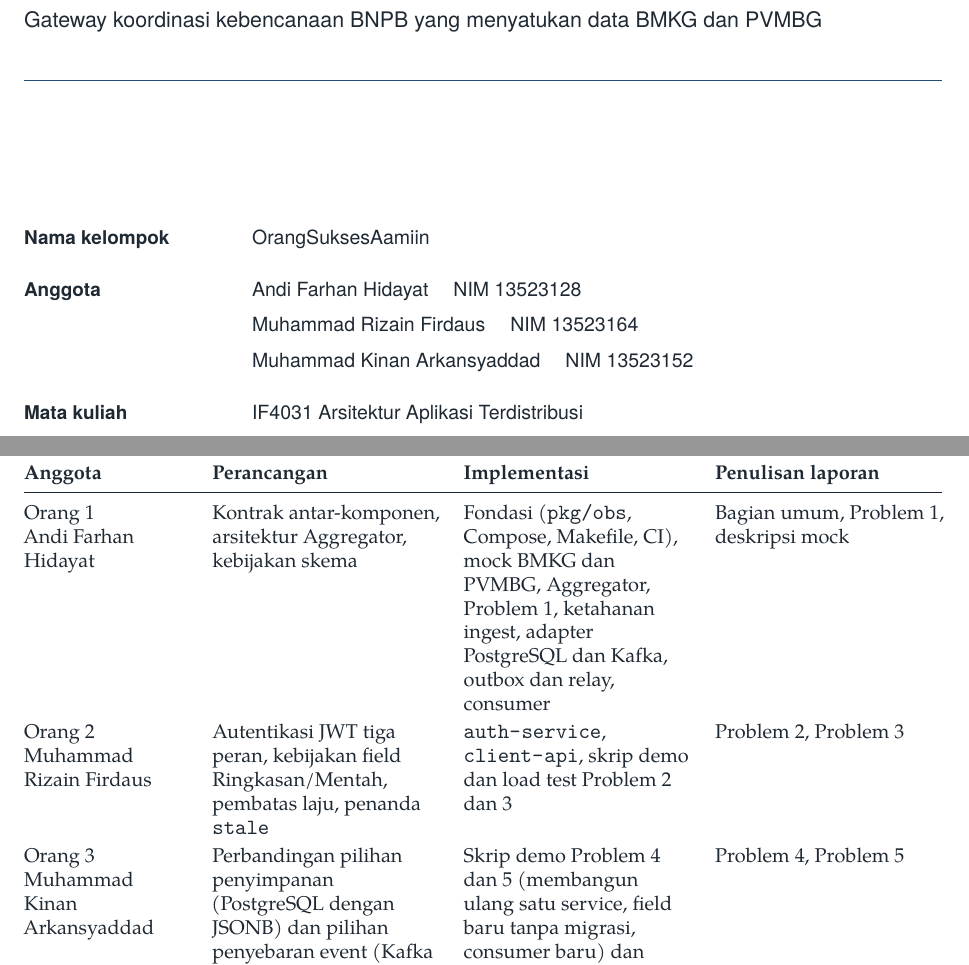
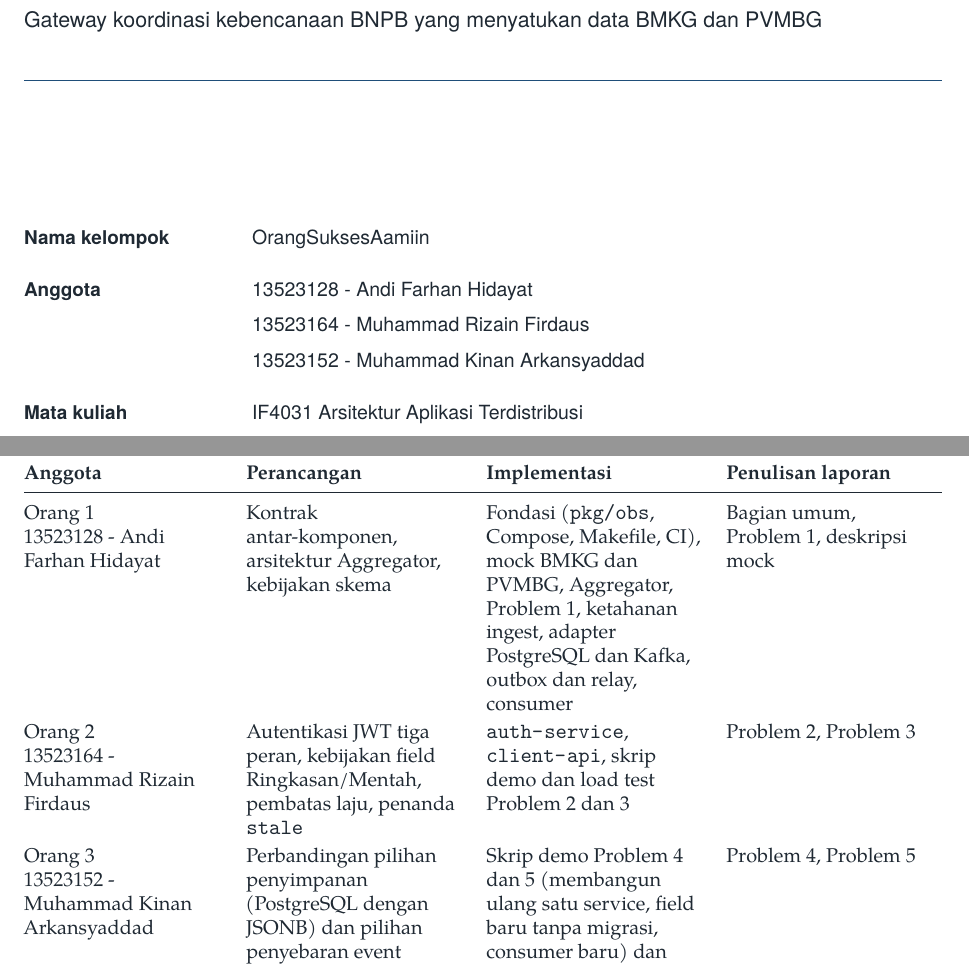
Before and after one commit to andi-frame/OrangSuksesAamiin, a LaTeX document (docs/report/latex/main.tex, which reads docs/report/latex/bagian/umum.tex): two parts of pages 1 and 4 of 41, joined at a grey line, cut so that both start at the same text. Compiled offline with XeLaTeX; a missing font is replaced by an installed copy or a similar font.

Commit message:
docs(report): write members as 'NIM - Nama' on the cover and in the contribution table

```diff
--- a/docs/report/latex/bagian/umum.tex
+++ b/docs/report/latex/bagian/umum.tex
@@ -8,19 +8,19 @@ Problem~2 dan~3, lalu Problem~4 dan~5 beserta integrasi.
 \begin{table}[!htbp]
 \centering
 \small
-\begin{tabularx}{\textwidth}{@{}L{2.9cm}YYY@{}}
+\begin{tabularx}{\textwidth}{@{}L{3.5cm}YYY@{}}
 \toprule
 \textbf{Anggota} & \textbf{Perancangan} & \textbf{Implementasi} & \textbf{Penulisan laporan}\\
 \midrule
-Orang~1 \newline Andi Farhan Hidayat &
+Orang~1 \newline 13523128 - Andi Farhan Hidayat &
  Kontrak antar-komponen, arsitektur Aggregator, kebijakan skema &
  Fondasi (\code{pkg/obs}, Compose, Makefile, CI), mock BMKG dan PVMBG, Aggregator, Problem~1, ketahanan ingest, adapter PostgreSQL dan Kafka, outbox dan relay, consumer &
  Bagian umum, Problem~1, deskripsi mock\\
-Orang~2 \newline Muhammad Rizain Firdaus &
+Orang~2 \newline 13523164 - Muhammad Rizain Firdaus &
  Autentikasi JWT tiga peran, kebijakan field Ringkasan/Mentah, pembatas laju, penanda \code{stale} &
  \code{auth-service}, \code{client-api}, skrip demo dan load test Problem~2 dan~3 &
  Problem~2, Problem~3\\
-Orang~3 \newline Muhammad Kinan Arkansyaddad &
+Orang~3 \newline 13523152 - Muhammad Kinan Arkansyaddad &
  Perbandingan pilihan penyimpanan (PostgreSQL dengan JSONB) dan pilihan penyebaran event (Kafka dengan outbox), semantik pengiriman, dan batasan yang disadari &
  Skrip demo Problem~4 dan~5 (membangun ulang satu service, field baru tanpa migrasi, consumer baru) dan pengujian pemulihan consumer &
  Problem~4, Problem~5\\
--- a/docs/report/latex/main.tex
+++ b/docs/report/latex/main.tex
@@ -25,9 +25,9 @@
 \vspace{2.2cm}
 \begin{tabular}{@{}L{3.6cm}L{10cm}@{}}
 \textbf{Nama kelompok} & OrangSuksesAamiin\\[0.8em]
-\textbf{Anggota} & Andi Farhan Hidayat \quad NIM 13523128\\
- & Muhammad Rizain Firdaus \quad NIM 13523164\\
- & Muhammad Kinan Arkansyaddad \quad NIM 13523152\\[0.8em]
+\textbf{Anggota} & 13523128 - Andi Farhan Hidayat\\
+ & 13523164 - Muhammad Rizain Firdaus\\
+ & 13523152 - Muhammad Kinan Arkansyaddad\\[0.8em]
 \textbf{Mata kuliah} & IF4031 Arsitektur Aplikasi Terdistribusi\\
 \textbf{Institusi} & Institut Teknologi Bandung\\
 \textbf{Semester} & 7, 2026/2027
```
